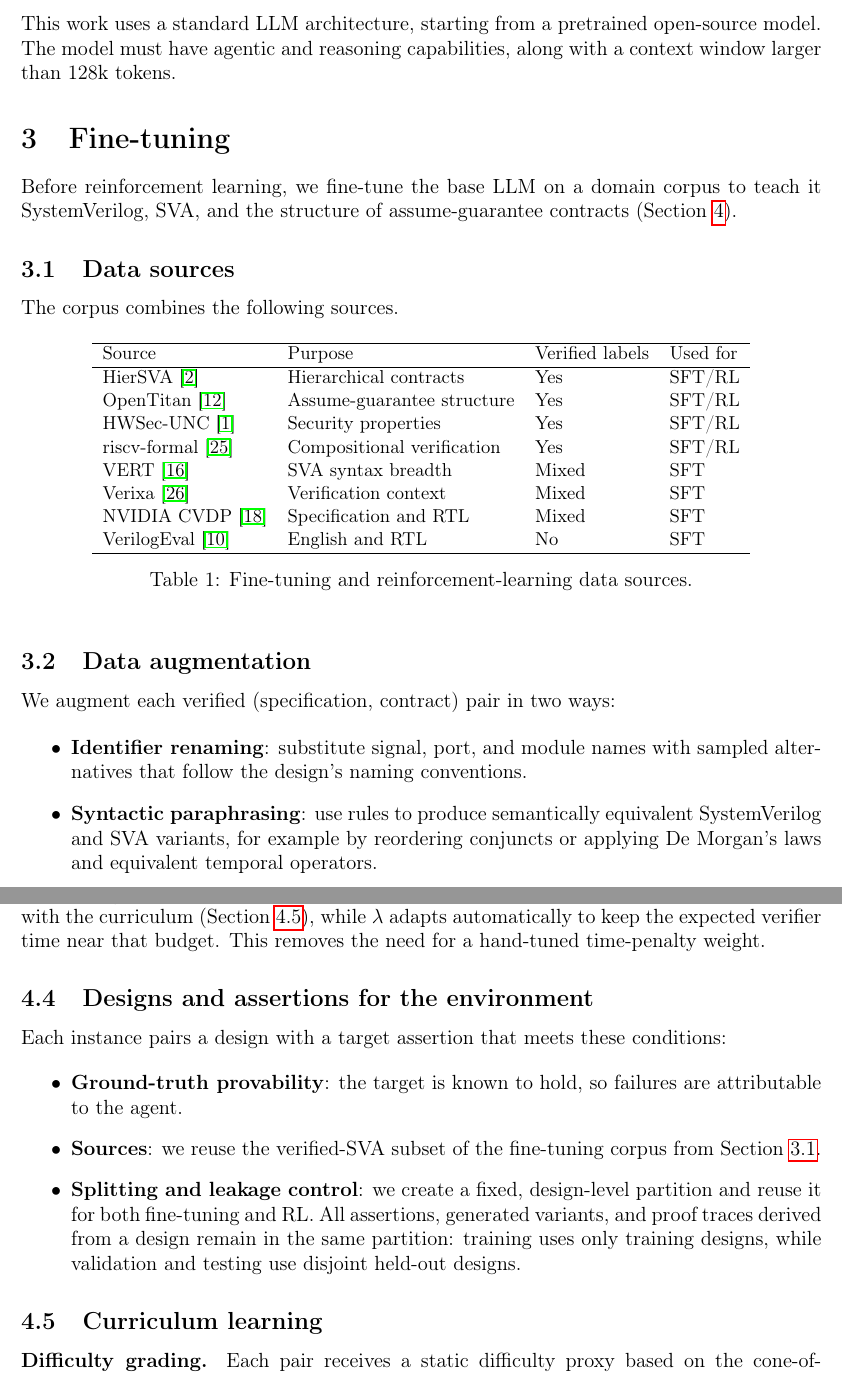
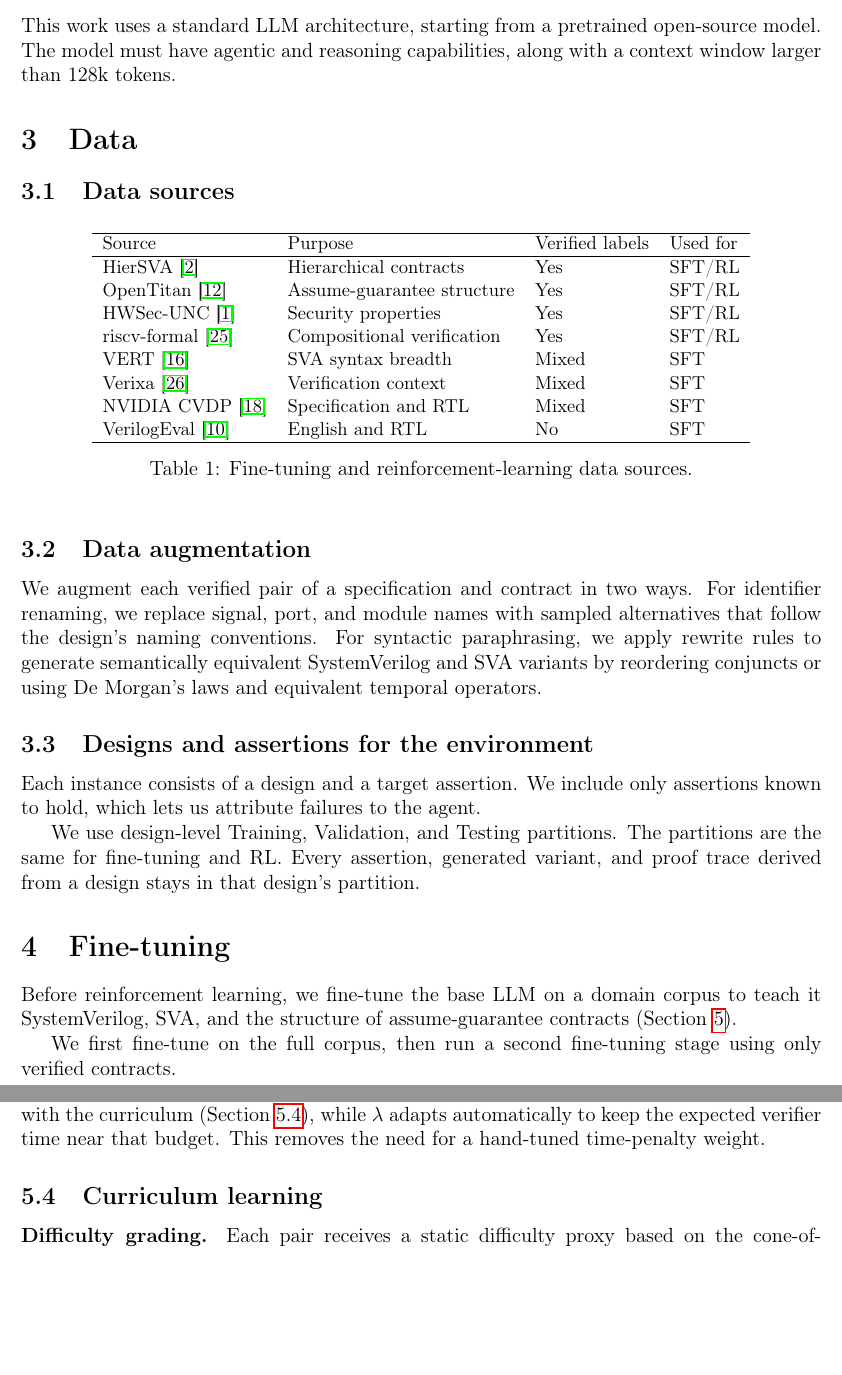
Before and after one commit to IlayMenahem/SVA, a LaTeX document (sva.tex, which reads sections/Data.tex, sections/FineTuning.tex, sections/RL.tex): two parts of pages 2 and 4 of 9, joined at a grey line, cut so that both start at the same text, the shorter picture padded with empty space. Compiled offline with pdfLaTeX.

Commit message:
hoist the data specifications to its own section

```diff
--- /dev/null
+++ b/sections/Data.tex
@@ -0,0 +1,43 @@
+\section{Data}
+\label{sec:data}
+
+\subsection{Data sources}
+\label{sec:ft-sources}
+
+\begin{table}[h]
+\centering
+\small
+\begin{tabular}{llll}
+\hline
+Source & Purpose & Verified labels & Used for \\
+\hline
+HierSVA~\cite{hiersva2026} & Hierarchical contracts & Yes & SFT/RL \\
+OpenTitan~\cite{opentitan} & Assume-guarantee structure & Yes & SFT/RL \\
+HWSec-UNC~\cite{ahmad2024hwsec} & Security properties & Yes & SFT/RL \\
+riscv-formal~\cite{riscvformal} & Compositional verification & Yes & SFT/RL \\
+VERT~\cite{menon2025vert} & SVA syntax breadth & Mixed & SFT \\
+Verixa~\cite{verixa2025} & Verification context & Mixed & SFT \\
+NVIDIA CVDP~\cite{nvidiacvdp2025} & Specification and RTL & Mixed & SFT \\
+VerilogEval~\cite{liu2023verilogeval} & English and RTL & No & SFT \\
+\hline
+\end{tabular}
+\caption{Fine-tuning and reinforcement-learning data sources.}
+\label{tab:ft-sources}
+\end{table}
+
+\subsection{Data augmentation}
+\label{sec:ft-augmentation}
+
+We augment each verified pair of a specification and contract in two ways.
+For identifier renaming, we replace signal, port, and module names with sampled alternatives that follow the design's naming conventions.
+For syntactic paraphrasing, we apply rewrite rules to generate semantically equivalent SystemVerilog and SVA variants by reordering conjuncts or using De Morgan's laws and equivalent temporal operators.
+
+\subsection{Designs and assertions for the environment}
+\label{sec:rl-instances}
+
+Each instance consists of a design and a target assertion. We include only
+assertions known to hold, which lets us attribute failures to the agent.
+
+We use design-level Training, Validation, and Testing partitions.
+The partitions are the same for fine-tuning and RL.
+Every assertion, generated variant, and proof trace derived from a design stays in that design's partition.
--- a/sections/FineTuning.tex
+++ b/sections/FineTuning.tex
@@ -3,38 +3,5 @@
 
 Before reinforcement learning, we fine-tune the base LLM on a domain corpus to teach it SystemVerilog, SVA, and the structure of assume-guarantee contracts (Section~\ref{sec:rl}).
 
-\subsection{Data sources}
-\label{sec:ft-sources}
-
-The corpus combines the following sources.
-
-\begin{table}[h]
-\centering
-\small
-\begin{tabular}{llll}
-\hline
-Source & Purpose & Verified labels & Used for \\
-\hline
-HierSVA~\cite{hiersva2026} & Hierarchical contracts & Yes & SFT/RL \\
-OpenTitan~\cite{opentitan} & Assume-guarantee structure & Yes & SFT/RL \\
-HWSec-UNC~\cite{ahmad2024hwsec} & Security properties & Yes & SFT/RL \\
-riscv-formal~\cite{riscvformal} & Compositional verification & Yes & SFT/RL \\
-VERT~\cite{menon2025vert} & SVA syntax breadth & Mixed & SFT \\
-Verixa~\cite{verixa2025} & Verification context & Mixed & SFT \\
-NVIDIA CVDP~\cite{nvidiacvdp2025} & Specification and RTL & Mixed & SFT \\
-VerilogEval~\cite{liu2023verilogeval} & English and RTL & No & SFT \\
-\hline
-\end{tabular}
-\caption{Fine-tuning and reinforcement-learning data sources.}
-\label{tab:ft-sources}
-\end{table}
-
-\subsection{Data augmentation}
-\label{sec:ft-augmentation}
-
-We augment each verified (specification, contract) pair in two ways:
-
-\begin{itemize}
-\item \textbf{Identifier renaming}: substitute signal, port, and module names with sampled alternatives that follow the design's naming conventions.
-\item \textbf{Syntactic paraphrasing}: use rules to produce semantically equivalent SystemVerilog and SVA variants, for example by reordering conjuncts or applying De Morgan's laws and equivalent temporal operators.
-\end{itemize}
+We first fine-tune on the full corpus, then run a second fine-tuning stage using
+only verified contracts.
--- a/sections/RL.tex
+++ b/sections/RL.tex
@@ -86,21 +86,6 @@ where $\Delta P_t$ is the number of newly discharged obligations, $U_t$ is the n
 \]
 Here, $\hat{\mathbb{E}}[\sum_t c_t]$ is the mean episode cost over the current rollout batch. The budget $B$ increases with the curriculum (Section~\ref{sec:curriculum}), while $\lambda$ adapts automatically to keep the expected verifier time near that budget. This removes the need for a hand-tuned time-penalty weight.
 
-\subsection{Designs and assertions for the environment}
-\label{sec:rl-instances}
-
-Each instance pairs a design with a target assertion that meets these conditions:
-
-\begin{itemize}
-    \item \textbf{Ground-truth provability}: the target is known to hold, so failures are attributable to the agent.
-    \item \textbf{Sources}: we reuse the verified-SVA subset of the fine-tuning corpus from Section~\ref{sec:ft-sources}.
-    \item \textbf{Splitting and leakage control}: we create a fixed,
-    design-level partition and reuse it for both fine-tuning and RL. All
-    assertions, generated variants, and proof traces derived from a design
-    remain in the same partition: training uses only training designs, while
-    validation and testing use disjoint held-out designs.
-\end{itemize}
-
 \subsection{Curriculum learning}
 \label{sec:curriculum}
 
```
Also changed, not shown: sva.tex (+1 -0 lines).
